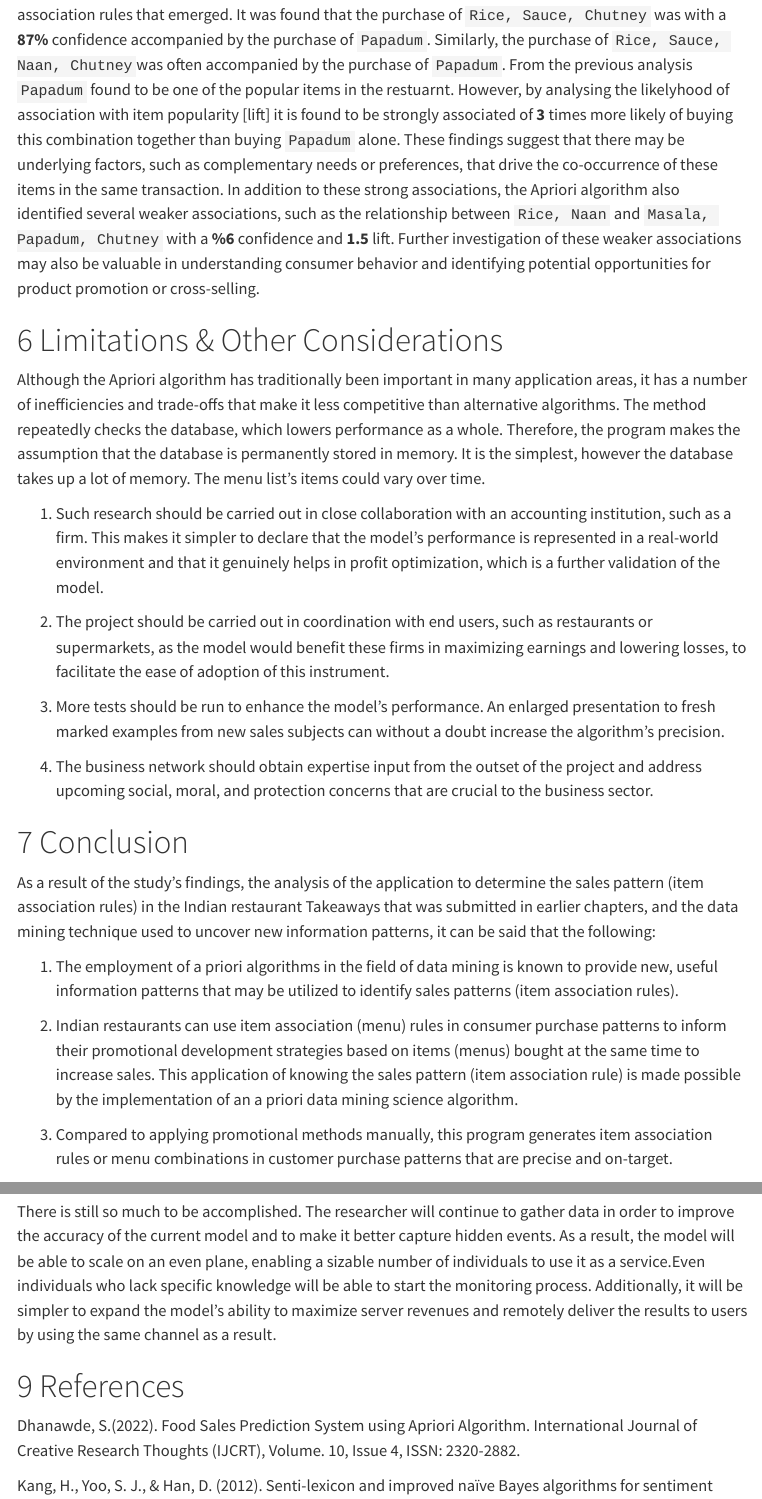
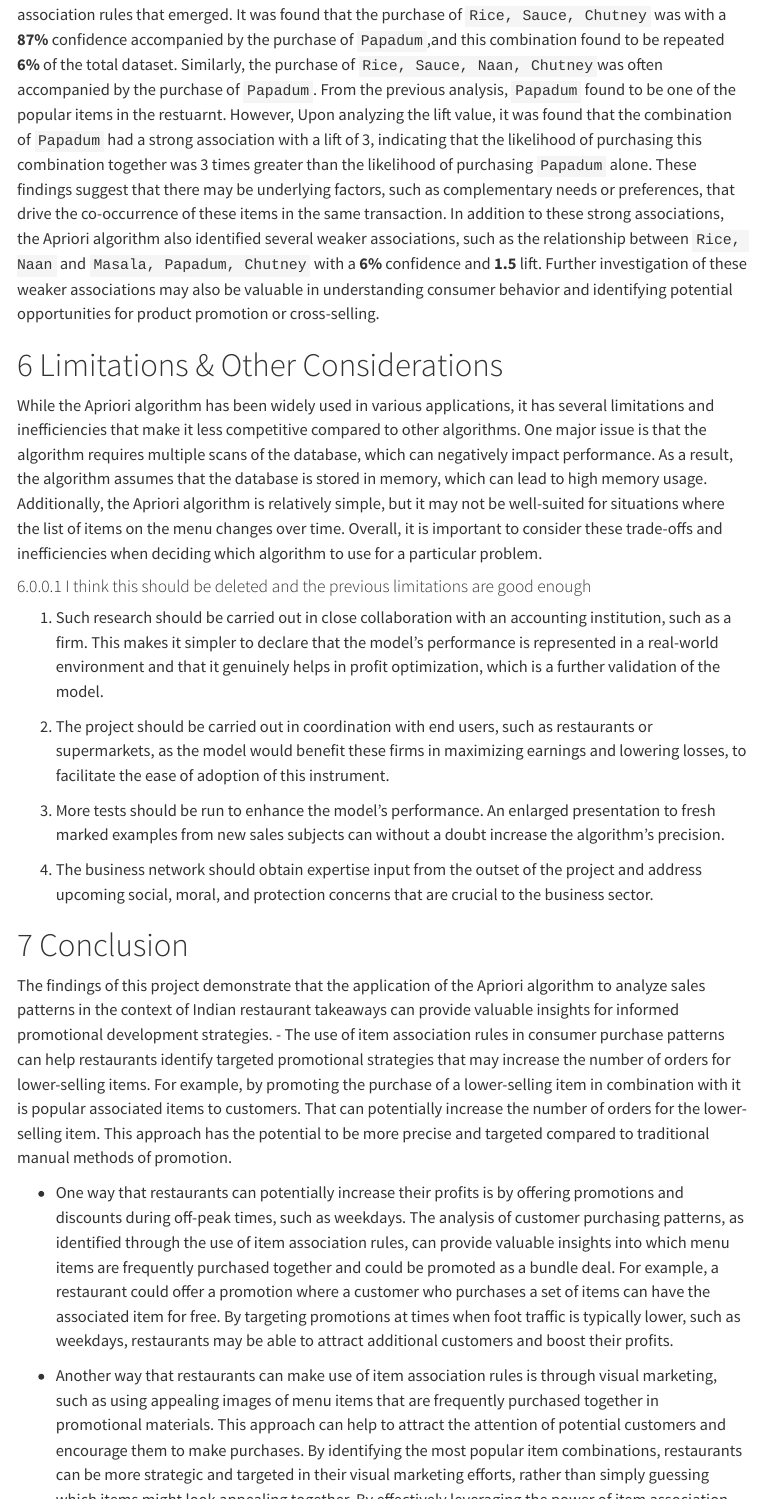
Before and after one commit to Amjad-Alt/DATS6103_project, a Quarto document (Final_Project_Summary.qmd): the page in a window 1100 px wide, from 4680 px down, and a second part further down, joined at a grey line. Rendered offline with R 4.5, knitr and Pandoc in place of Quarto, with nearby package versions; some code elsewhere in the file could not run offline; menus at the side of the page are left out.

Commit message:
Update Final_Project_Summary.qmd

````diff
--- a/Final_Project_Summary.qmd
+++ b/Final_Project_Summary.qmd
@@ -275,9 +276,11 @@ association.sort_values(
 ```
 
-The results of the Apriori algorithm on the data set of the restaurant showed that there were **326** association rules that emerged. It was found that the purchase of `Rice, Sauce, Chutney` was with a **87%** confidence accompanied by the purchase of `Papadum`. Similarly, the purchase of `Rice, Sauce, Naan, Chutney`was often accompanied by the purchase of `Papadum`. From the previous analysis `Papadum` found to be one of the popular items in the restuarnt. However, by analysing the likelyhood of association with item popularity [lift] it is found to be strongly associated of **3** times more likely of buying this combination together than buying `Papadum` alone. These findings suggest that there may be underlying factors, such as complementary needs or preferences, that drive the co-occurrence of these items in the same transaction. In addition to these strong associations, the Apriori algorithm also identified several weaker associations, such as the relationship between `Rice, Naan` and `Masala, Papadum, Chutney` with a **%6** confidence and **1.5** lift. Further investigation of these weaker associations may also be valuable in understanding consumer behavior and identifying potential opportunities for product promotion or cross-selling.
+The results of the Apriori algorithm on the data set of the restaurant showed that there were **326** association rules that emerged. It was found that the purchase of `Rice, Sauce, Chutney` was with a **87%** confidence accompanied by the purchase of `Papadum`,and this combination  found to be repeated **6%** of the total dataset. Similarly, the purchase of `Rice, Sauce, Naan, Chutney`was often accompanied by the purchase of `Papadum`. From the previous analysis, `Papadum` found to be one of the popular items in the restuarnt. However, Upon analyzing the lift value, it was found that the combination of `Papadum` had a strong association with a lift of 3, indicating that the likelihood of purchasing this combination together was 3 times greater than the likelihood of purchasing `Papadum` alone. These findings suggest that there may be underlying factors, such as complementary needs or preferences, that drive the co-occurrence of these items in the same transaction. In addition to these strong associations, the Apriori algorithm also identified several weaker associations, such as the relationship between `Rice, Naan` and `Masala, Papadum, Chutney` with a **6%** confidence and **1.5** lift. Further investigation of these weaker associations may also be valuable in understanding consumer behavior and identifying potential opportunities for product promotion or cross-selling.
 
 # Limitations & Other Considerations
-Although the Apriori algorithm has traditionally been important in many application areas, it has a number of inefficiencies and trade-offs that make it less competitive than alternative algorithms. The method repeatedly checks the database, which lowers performance as a whole. Therefore, the program makes the assumption that the database is permanently stored in memory. It is the simplest, however the database takes up a lot of memory. The menu list's items could vary over time.
+While the Apriori algorithm has been widely used in various applications, it has several limitations and inefficiencies that make it less competitive compared to other algorithms. One major issue is that the algorithm requires multiple scans of the database, which can negatively impact performance. As a result, the algorithm assumes that the database is stored in memory, which can lead to high memory usage. Additionally, the Apriori algorithm is relatively simple, but it may not be well-suited for situations where the list of items on the menu changes over time. Overall, it is important to consider these trade-offs and inefficiencies when deciding which algorithm to use for a particular problem.
+
+#### I think this should be deleted and the previous limitations are good enough
 
 1) Such research should be carried out in close collaboration with an accounting institution, such as a firm. This makes it simpler to declare that the model's performance is represented in a real-world environment and that it genuinely helps in profit optimization, which is a further validation of the model.
 
@@ -288,13 +291,14 @@ Although the Apriori algorithm has traditionally been important in many applicat
 4) The business network should obtain expertise input from the outset of the project and address upcoming social, moral, and protection concerns that are crucial to the business sector.
 
 # Conclusion
-As a result of the study's findings, the analysis of the application to determine the sales pattern (item association rules) in the Indian restaurant Takeaways that was submitted in earlier chapters, and the data mining technique used to uncover new information patterns, it can be said that the following:
+The findings of this project demonstrate that the application of the Apriori algorithm to analyze sales patterns in the context of Indian restaurant takeaways can provide valuable insights for informed promotional development strategies.
+- The use of item association rules in consumer purchase patterns can help restaurants  identify targeted promotional strategies that may increase the number of orders for lower-selling items. For example, by promoting the purchase of a lower-selling item in combination with it is popular associated items to customers. That can potentially increase the number of orders for the lower-selling item. This approach has the potential to be more precise and targeted compared to traditional manual methods of promotion.
 
-1. The employment of a priori algorithms in the field of data mining is known to provide new, useful information patterns that may be utilized to identify sales patterns (item association rules).
+- One way that restaurants can potentially increase their profits is by offering promotions and discounts during off-peak times, such as weekdays. The analysis of customer purchasing patterns, as identified through the use of item association rules, can provide valuable insights into which menu items are frequently purchased together and could be promoted as a bundle deal. For example, a restaurant could offer a promotion where a customer who purchases a set of items can have the associated item for free. By targeting promotions at times when foot traffic is typically lower, such as weekdays, restaurants may be able to attract additional customers and boost their profits.
 
-2. Indian restaurants can use item association (menu) rules in consumer purchase patterns to inform their promotional development strategies based on items (menus) bought at the same time to increase sales. This application of knowing the sales pattern (item association rule) is made possible by the implementation of an a priori data mining science algorithm.
+- Another way that restaurants can make use of item association rules is through visual marketing, such as using appealing images of menu items that are frequently purchased together in promotional materials. This approach can help to attract the attention of potential customers and encourage them to make purchases. By identifying the most popular item combinations, restaurants can be more strategic and targeted in their visual marketing efforts, rather than simply guessing which items might look appealing together. By effectively leveraging the power of item association rules and visual marketing, restaurants may be able to increase their profits.
 
-3. Compared to applying promotional methods manually, this program generates item association rules or menu combinations in customer purchase patterns that are precise and on-target.
+Overall, the use of the Apriori algorithm in data mining can be a useful tool for uncovering new and useful patterns of information that can inform business strategies and decision-making. The final result can provide a wealth of information that can be utilized to inform various aspects of a business's operations like inform marketing and promotional strategies, menu planning, and pricing decisions.
 
 # Future Work
 There is still so much to be accomplished. The researcher will continue to gather data in order to improve the accuracy of the current model and to make it better capture hidden events. As a result, the model will be able to scale on an even plane, enabling a sizable number of individuals to use it as a service.Even individuals who lack specific knowledge will be able to start the monitoring process. Additionally, it will be simpler to expand the model's ability to maximize server revenues and remotely deliver the results to users by using the same channel as a result.
````
Also changed, not shown: Final_Project_Summary.qmd (5 more changed lines).
